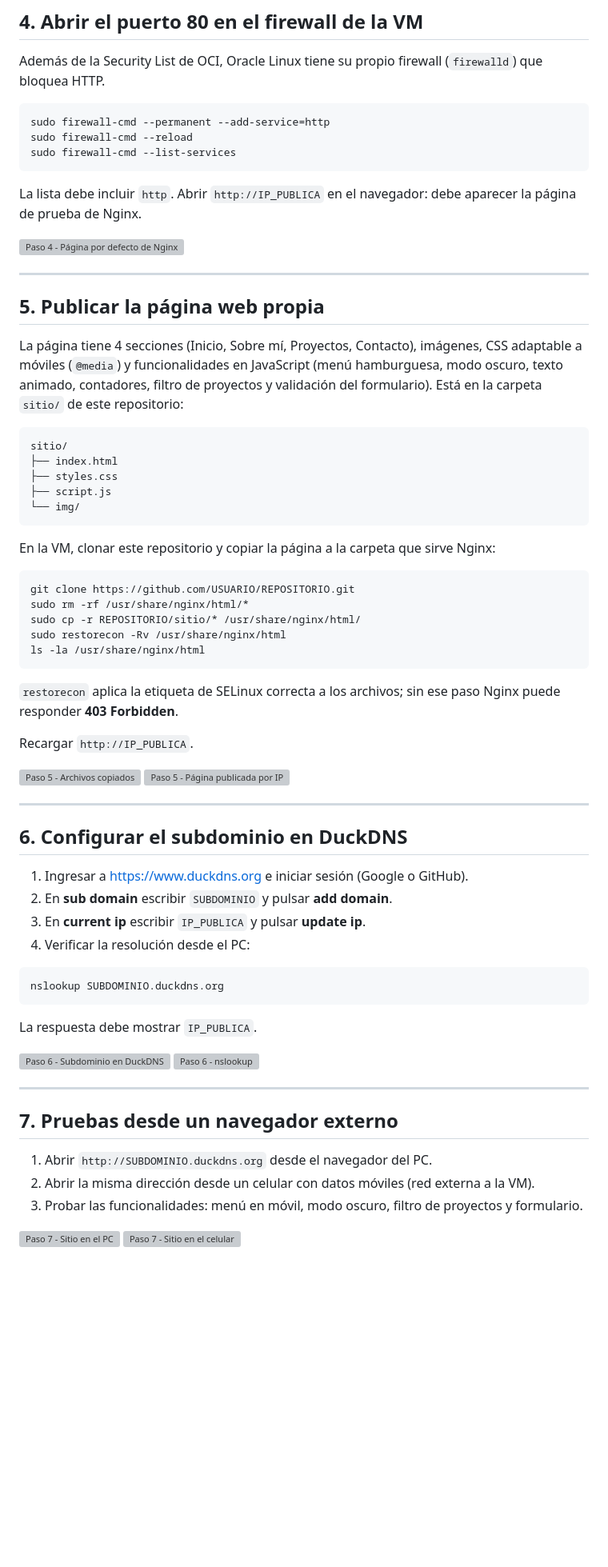
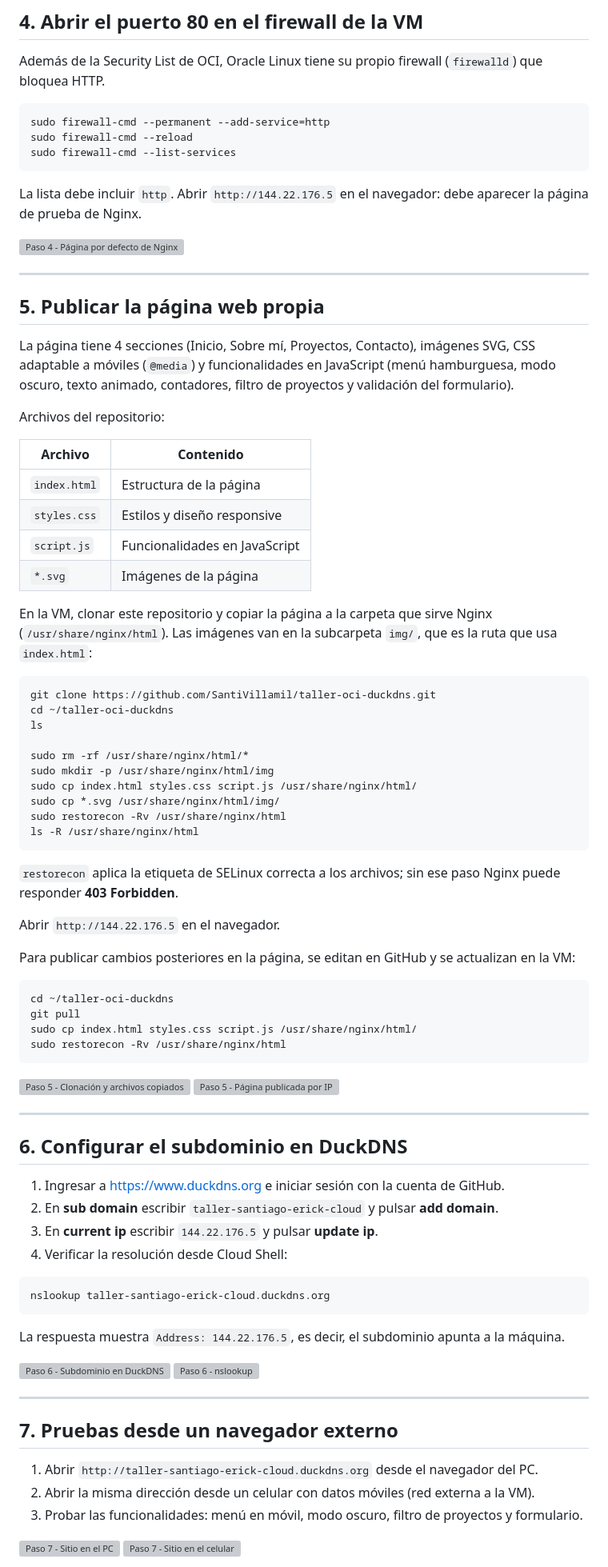
Before and after one commit to SantiVillamil/taller-oci-duckdns, a Markdown page: README.md, the part around one of its changes. Shown at 80% size. GitHub-like rendering; blank space fills up the shorter version; grey boxes are pictures that could not be loaded.

Commit message:
Cambios 3
Updated student names, public site URL, and various instructions for VM and DuckDNS configuration. Added details about repository and image formats.

````diff
--- a/README.md
+++ b/README.md
@@ -96,7 +99,7 @@ sudo firewall-cmd --reload
 sudo firewall-cmd --list-services
 ```
 
-La lista debe incluir `http`. Abrir `http://IP_PUBLICA` en el navegador: debe aparecer la página de prueba de Nginx.
+La lista debe incluir `http`. Abrir `http://144.22.176.5` en el navegador: debe aparecer la página de prueba de Nginx.
 
 ![Paso 4 - Página por defecto de Nginx](capturas/05-welcome-nginx.png)
 
@@ -104,47 +107,62 @@ La lista debe incluir `http`. Abrir `http://IP_PUBLICA` en el navegador: debe ap
 
 ## 5. Publicar la página web propia
 
-La página tiene 4 secciones (Inicio, Sobre mí, Proyectos, Contacto), imágenes, CSS adaptable a móviles (`@media`) y funcionalidades en JavaScript (menú hamburguesa, modo oscuro, texto animado, contadores, filtro de proyectos y validación del formulario). Está en la carpeta `sitio/` de este repositorio:
+La página tiene 4 secciones (Inicio, Sobre mí, Proyectos, Contacto), imágenes SVG, CSS adaptable a móviles (`@media`) y funcionalidades en JavaScript (menú hamburguesa, modo oscuro, texto animado, contadores, filtro de proyectos y validación del formulario).
 
-```
-sitio/
-├── index.html
-├── styles.css
-├── script.js
-└── img/
-```
+Archivos del repositorio:
 
-En la VM, clonar este repositorio y copiar la página a la carpeta que sirve Nginx:
+| Archivo | Contenido |
+|---|---|
+| `index.html` | Estructura de la página |
+| `styles.css` | Estilos y diseño responsive |
+| `script.js` | Funcionalidades en JavaScript |
+| `*.svg` | Imágenes de la página |
+
+En la VM, clonar este repositorio y copiar la página a la carpeta que sirve Nginx (`/usr/share/nginx/html`). Las imágenes van en la subcarpeta `img/`, que es la ruta que usa `index.html`:
 
 ```bash
-git clone https://github.com/USUARIO/REPOSITORIO.git
+git clone https://github.com/SantiVillamil/taller-oci-duckdns.git
+cd ~/taller-oci-duckdns
+ls
+
 sudo rm -rf /usr/share/nginx/html/*
-sudo cp -r REPOSITORIO/sitio/* /usr/share/nginx/html/
+sudo mkdir -p /usr/share/nginx/html/img
+sudo cp index.html styles.css script.js /usr/share/nginx/html/
+sudo cp *.svg /usr/share/nginx/html/img/
 sudo restorecon -Rv /usr/share/nginx/html
-ls -la /usr/share/nginx/html
+ls -R /usr/share/nginx/html
 ```
 
 `restorecon` aplica la etiqueta de SELinux correcta a los archivos; sin ese paso Nginx puede responder **403 Forbidden**.
 
-Recargar `http://IP_PUBLICA`.
+Abrir `http://144.22.176.5` en el navegador.
 
-![Paso 5 - Archivos copiados](capturas/06-archivos.png)
+Para publicar cambios posteriores en la página, se editan en GitHub y se actualizan en la VM:
+
+```bash
+cd ~/taller-oci-duckdns
+git pull
+sudo cp index.html styles.css script.js /usr/share/nginx/html/
+sudo restorecon -Rv /usr/share/nginx/html
+```
+
+![Paso 5 - Clonación y archivos copiados](capturas/06-archivos.png)
 ![Paso 5 - Página publicada por IP](capturas/07-pagina-ip.png)
 
 ---
 
 ## 6. Configurar el subdominio en DuckDNS
 
-1. Ingresar a https://www.duckdns.org e iniciar sesión (Google o GitHub).
-2. En **sub domain** escribir `SUBDOMINIO` y pulsar **add domain**.
-3. En **current ip** escribir `IP_PUBLICA` y pulsar **update ip**.
-4. Verificar la resolución desde el PC:
+1. Ingresar a https://www.duckdns.org e iniciar sesión con la cuenta de GitHub.
+2. En **sub domain** escribir `taller-santiago-erick-cloud` y pulsar **add domain**.
+3. En **current ip** escribir `144.22.176.5` y pulsar **update ip**.
+4. Verificar la resolución desde Cloud Shell:
 
 ```bash
-nslookup SUBDOMINIO.duckdns.org
+nslookup taller-santiago-erick-cloud.duckdns.org
 ```
 
-La respuesta debe mostrar `IP_PUBLICA`.
+La respuesta muestra `Address: 144.22.176.5`, es decir, el subdominio apunta a la máquina.
 
 ![Paso 6 - Subdominio en DuckDNS](capturas/08-duckdns.png)
 ![Paso 6 - nslookup](capturas/09-nslookup.png)
@@ -153,7 +171,7 @@ La respuesta debe mostrar `IP_PUBLICA`.
 
 ## 7. Pruebas desde un navegador externo
 
-1. Abrir `http://SUBDOMINIO.duckdns.org` desde el navegador del PC.
+1. Abrir `http://taller-santiago-erick-cloud.duckdns.org` desde el navegador del PC.
 2. Abrir la misma dirección desde un celular con datos móviles (red externa a la VM).
 3. Probar las funcionalidades: menú en móvil, modo oscuro, filtro de proyectos y formulario.
 
````
Also changed, not shown: other parts of README.md (+13 -9 lines).
